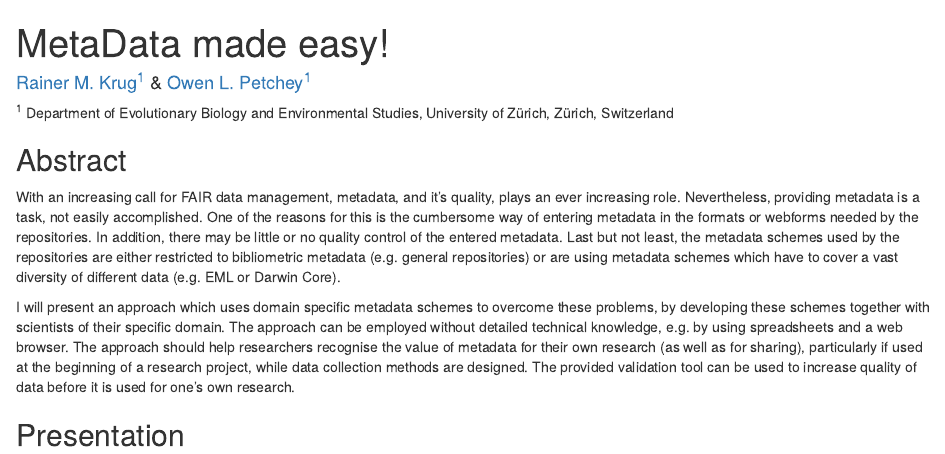
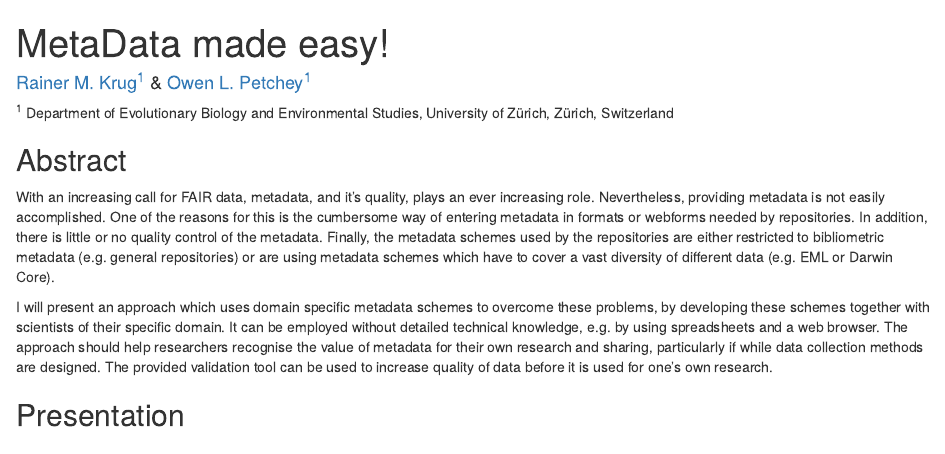
Before and after one commit to rkrug/BES_2019, an R Markdown document (docs/index.Rmd): the page in a window 1100 px wide, from its top. Rendered offline with R 4.5, knitr and Pandoc, with nearby package versions; badge pictures from the web are left out.

Commit message:
Final Abstract

```diff
--- a/docs/index.Rmd
+++ b/docs/index.Rmd
@@ -10,9 +10,9 @@ output: html_document
 
 ## Abstract
 
-With an increasing call for FAIR data management, metadata, and it's quality, plays an ever increasing role. Nevertheless, providing metadata is a task, not easily accomplished. One of the reasons for this is the cumbersome way of entering metadata in the formats or webforms needed by the repositories. In addition, there may be little or no quality control of the entered metadata. Last but not least, the metadata schemes used by the repositories are either restricted to bibliometric metadata (e.g. general repositories) or are using metadata schemes which have to cover a vast diversity of different data (e.g. EML or Darwin Core).
+With an increasing call for FAIR data, metadata, and it's quality, plays an ever increasing role. Nevertheless, providing metadata is not easily accomplished. One of the reasons for this is the cumbersome way of entering metadata in formats or webforms needed by repositories. In addition, there is little or no quality control of the metadata. Finally, the metadata schemes used by the repositories are either restricted to bibliometric metadata (e.g. general repositories) or are using metadata schemes which have to cover a vast diversity of different data (e.g. EML or Darwin Core).
 
-I will present an approach which uses domain specific metadata schemes to overcome these problems, by developing these schemes together with scientists of their specific domain. The approach can be employed without detailed technical knowledge, e.g. by using spreadsheets and a web browser. The approach should help researchers recognise the value of metadata for their own research (as well as for sharing), particularly if used at the beginning of a research project, while data collection methods are designed. The provided validation tool can be used to increase quality of data before it is used for one's own research.
+I will present an approach which uses domain specific metadata schemes to overcome these problems, by developing these schemes together with scientists of their specific domain. It can be employed without detailed technical knowledge, e.g. by using spreadsheets and a web browser. The approach should help researchers recognise the value of metadata for their own research and sharing, particularly if while data collection methods are designed. The provided validation tool can be used to increase quality of data before it is used for one's own research.
 
 ## Presentation
 
```
